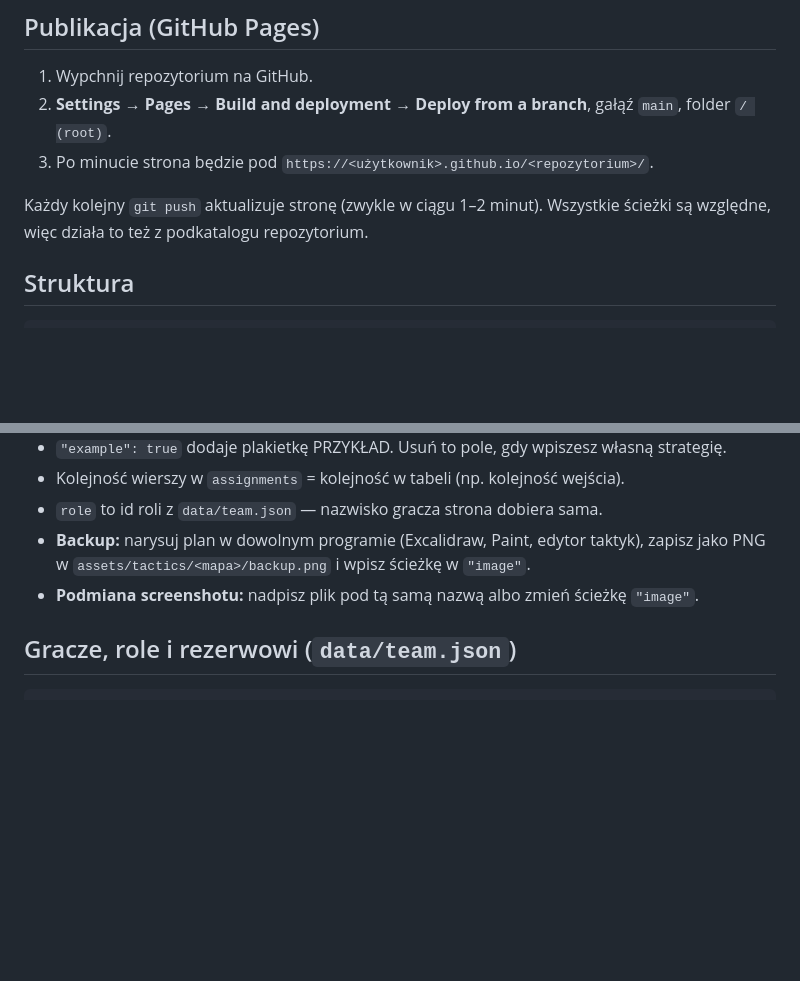
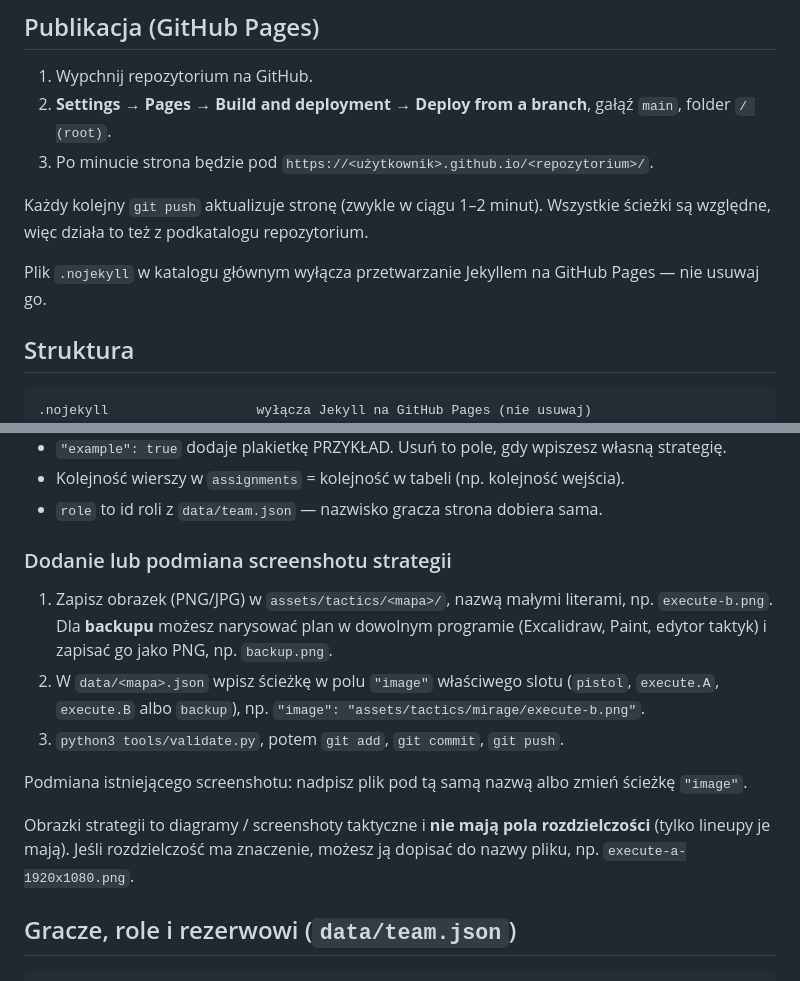
Before and after one commit to M3ND1/TacticsCS2, a Markdown page: README.md, 2 parts joined by grey strips. Rendered like a GitHub page; blank space fills up the shorter version.

Commit message:
README: document .nojekyll and strategy screenshot steps
Co-Authored-By: Claude Opus 5.5 <noreply@anthropic.com>

````diff
--- a/README.md
+++ b/README.md
@@ -24,9 +24,12 @@ i otwórz <http://localhost:8000>.
 
 Każdy kolejny `git push` aktualizuje stronę (zwykle w ciągu 1–2 minut). Wszystkie ścieżki są względne, więc działa to też z podkatalogu repozytorium.
 
+Plik `.nojekyll` w katalogu głównym wyłącza przetwarzanie Jekyllem na GitHub Pages — nie usuwaj go.
+
 ## Struktura
 
 ```
+.nojekyll                   wyłącza Jekyll na GitHub Pages (nie usuwaj)
 index.html                  aplikacja (nie trzeba jej edytować przy dodawaniu treści)
 data/maps.json              lista map i ich kolejność
 data/team.json              role i gracze (skład + rezerwowi)
@@ -100,8 +103,17 @@ Każda mapa ma dokładnie trzy sloty w `"strategies"`: `pistol`, `execute` (z wa
 - `"example": true` dodaje plakietkę PRZYKŁAD. Usuń to pole, gdy wpiszesz własną strategię.
 - Kolejność wierszy w `assignments` = kolejność w tabeli (np. kolejność wejścia).
 - `role` to id roli z `data/team.json` — nazwisko gracza strona dobiera sama.
-- **Backup:** narysuj plan w dowolnym programie (Excalidraw, Paint, edytor taktyk), zapisz jako PNG w `assets/tactics/<mapa>/backup.png` i wpisz ścieżkę w `"image"`.
-- **Podmiana screenshotu:** nadpisz plik pod tą samą nazwą albo zmień ścieżkę `"image"`.
+
+### Dodanie lub podmiana screenshotu strategii
+
+1. Zapisz obrazek (PNG/JPG) w `assets/tactics/<mapa>/`, nazwą małymi literami, np. `execute-b.png`.
+   Dla **backupu** możesz narysować plan w dowolnym programie (Excalidraw, Paint, edytor taktyk) i zapisać go jako PNG, np. `backup.png`.
+2. W `data/<mapa>.json` wpisz ścieżkę w polu `"image"` właściwego slotu (`pistol`, `execute.A`, `execute.B` albo `backup`), np. `"image": "assets/tactics/mirage/execute-b.png"`.
+3. `python3 tools/validate.py`, potem `git add`, `git commit`, `git push`.
+
+Podmiana istniejącego screenshotu: nadpisz plik pod tą samą nazwą albo zmień ścieżkę `"image"`.
+
+Obrazki strategii to diagramy / screenshoty taktyczne i **nie mają pola rozdzielczości** (tylko lineupy je mają). Jeśli rozdzielczość ma znaczenie, możesz ją dopisać do nazwy pliku, np. `execute-a-1920x1080.png`.
 
 ## Gracze, role i rezerwowi (`data/team.json`)
 
````
